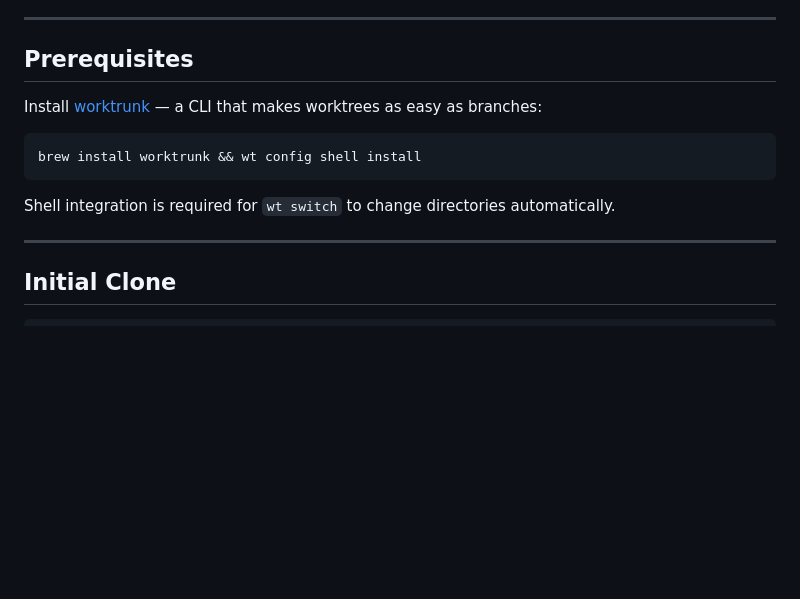
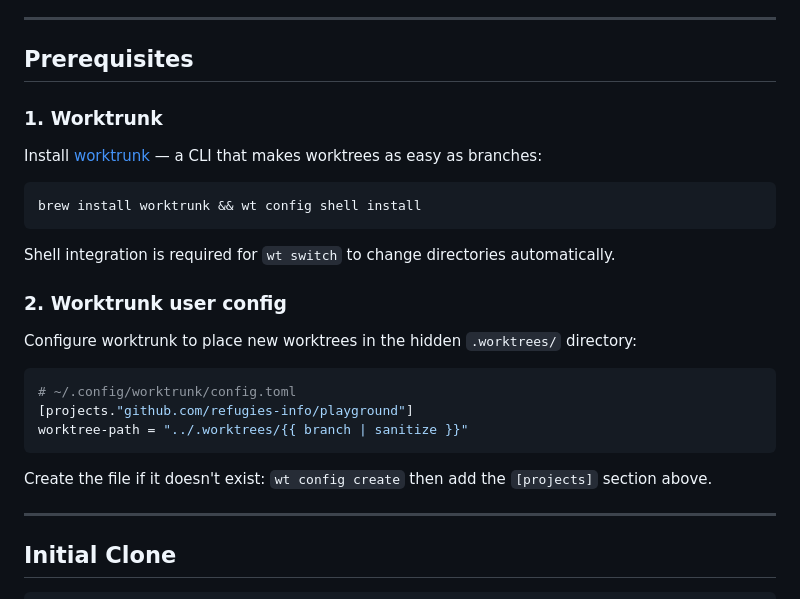
Before and after one commit to refugies-info/playground, a Markdown page: documentation/guides/worktrees.md, the part around the change. Drawn GitHub-style; blank space fills up the shorter version.

Commit message:
docs: expand prerequisites with worktrunk user config
Adds the required ~/.config/worktrunk/config.toml snippet so
worktrees land in .worktrees/ instead of the workspace root.

👾 Generated with [Letta Code](https://letta.com)

Co-Authored-By: Letta <noreply@letta.com>

````diff
--- a/documentation/guides/worktrees.md
+++ b/documentation/guides/worktrees.md
@@ -22,6 +22,8 @@ playground/
 
 ## Prerequisites
 
+### 1. Worktrunk
+
 Install [worktrunk](https://worktrunk.dev) — a CLI that makes worktrees as easy as branches:
 
 ```bash
@@ -29,6 +31,18 @@ brew install worktrunk && wt config shell install
 ```
 
 Shell integration is required for `wt switch` to change directories automatically.
+
+### 2. Worktrunk user config
+
+Configure worktrunk to place new worktrees in the hidden `.worktrees/` directory:
+
+```toml
+# ~/.config/worktrunk/config.toml
+[projects."github.com/refugies-info/playground"]
+worktree-path = "../.worktrees/{{ branch | sanitize }}"
+```
+
+Create the file if it doesn't exist: `wt config create` then add the `[projects]` section above.
 
 ---
 
````
